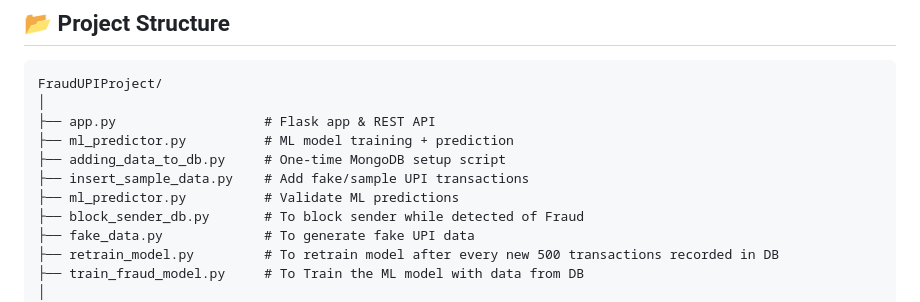
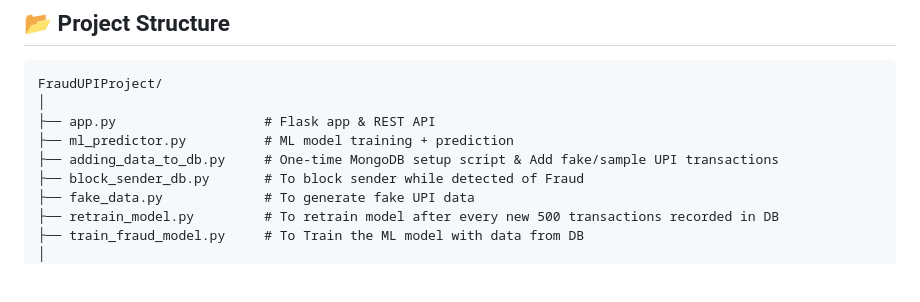
Before and after one commit to alexanderaryan/upi_fraud_detection, a Markdown page: README.md, the part around the change. Rendered like a GitHub page; blank space fills up the shorter version.

Commit message:
Update README.md
Modifed as per new file structure

```diff
--- a/README.md
+++ b/README.md
@@ -34,9 +34,7 @@ FraudUPIProject/
 │
 ├── app.py                   # Flask app & REST API
 ├── ml_predictor.py          # ML model training + prediction
-├── adding_data_to_db.py     # One-time MongoDB setup script
-├── insert_sample_data.py    # Add fake/sample UPI transactions
-├── ml_predictor.py          # Validate ML predictions
+├── adding_data_to_db.py     # One-time MongoDB setup script & Add fake/sample UPI transactions
 ├── block_sender_db.py       # To block sender while detected of Fraud
 ├── fake_data.py             # To generate fake UPI data
 ├── retrain_model.py         # To retrain model after every new 500 transactions recorded in DB
```
